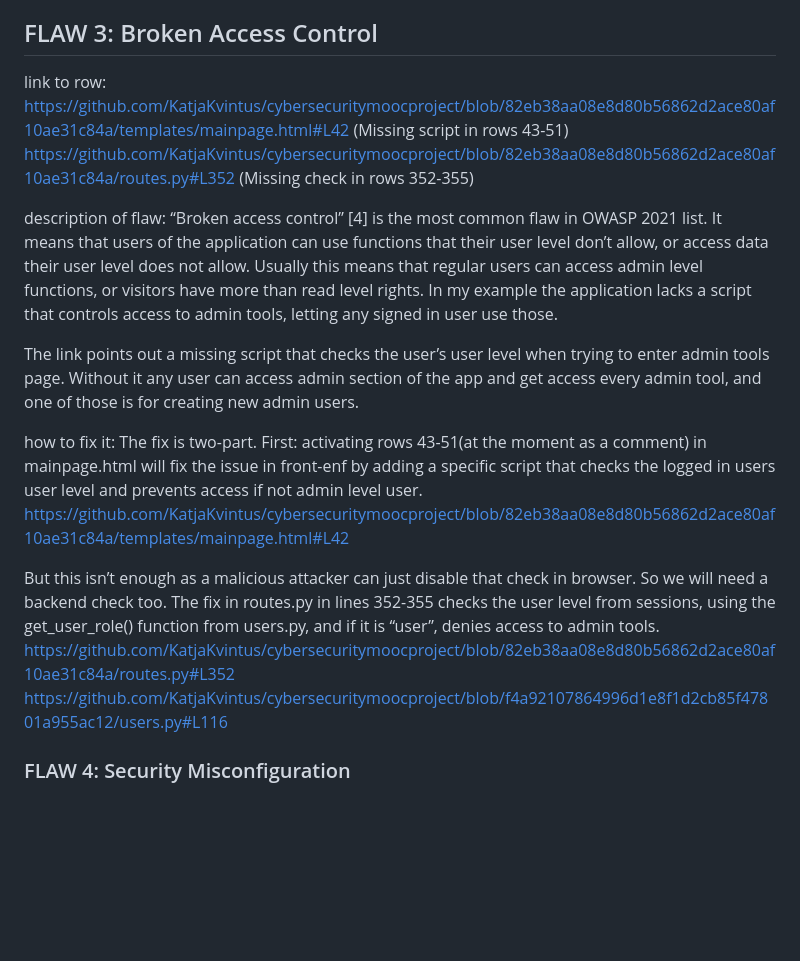
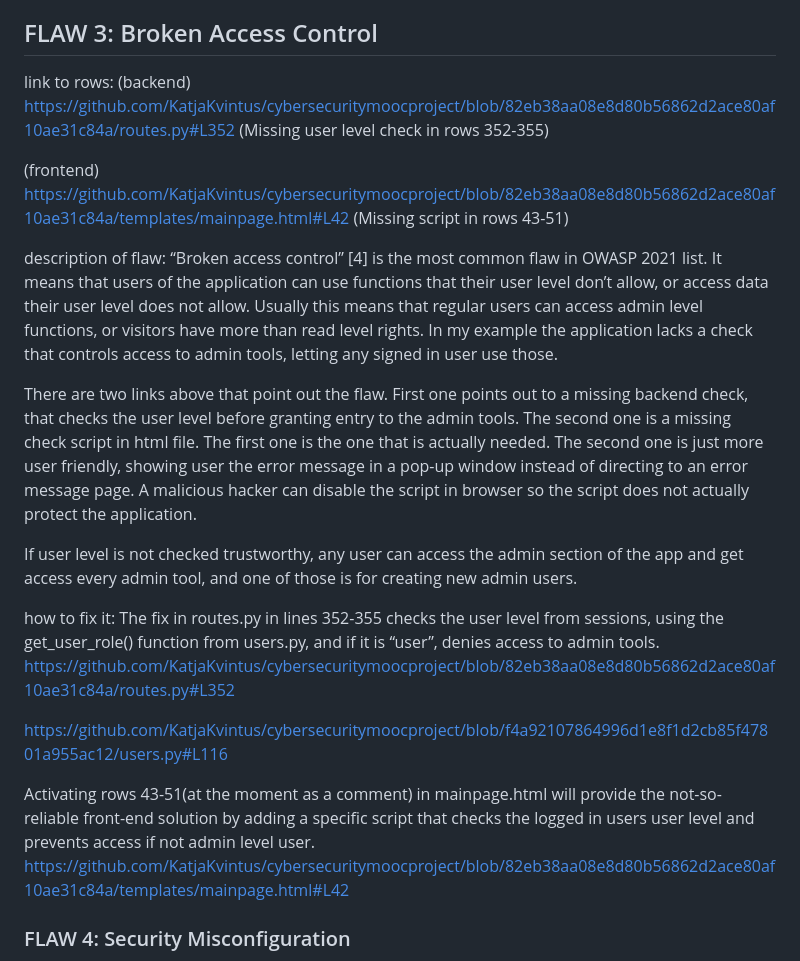
Before and after one commit to KatjaKvintus/cybersecuritymoocproject, a Markdown page: documents/course_essay.md, the part around the change. Rendered like a GitHub page; blank space fills up the shorter version.

```diff
--- a/documents/course_essay.md
+++ b/documents/course_essay.md
@@ -47,24 +47,28 @@ Flask== 3.0.1
 
 ## FLAW 3: Broken Access Control
 
-link to row:
-https://github.com/KatjaKvintus/cybersecuritymoocproject/blob/82eb38aa08e8d80b56862d2ace80af10ae31c84a/templates/mainpage.html#L42
+link to rows:
+(backend) https://github.com/KatjaKvintus/cybersecuritymoocproject/blob/82eb38aa08e8d80b56862d2ace80af10ae31c84a/routes.py#L352
+(Missing user level check in rows 352-355)
+
+(frontend) https://github.com/KatjaKvintus/cybersecuritymoocproject/blob/82eb38aa08e8d80b56862d2ace80af10ae31c84a/templates/mainpage.html#L42
 (Missing script in rows 43-51)
-https://github.com/KatjaKvintus/cybersecuritymoocproject/blob/82eb38aa08e8d80b56862d2ace80af10ae31c84a/routes.py#L352
-(Missing check in rows 352-355)
 
 description of flaw:
-“Broken access control” [4] is the most common flaw in OWASP 2021 list. It means that users of the application can use functions that their user level don’t allow, or access data their user level does not allow. Usually this means that regular users can access admin level functions, or visitors have more than read level rights. In my example the application lacks a script that controls access to admin tools, letting any signed in user use those.
+“Broken access control” [4] is the most common flaw in OWASP 2021 list. It means that users of the application can use functions that their user level don’t allow, or access data their user level does not allow. Usually this means that regular users can access admin level functions, or visitors have more than read level rights. In my example the application lacks a check that controls access to admin tools, letting any signed in user use those.
 
-The link points out a missing script that checks the user’s user level when trying to enter admin tools page. Without it any user can access admin section of the app and get access every admin tool,  and one of those is for creating new admin users.
+There are two links above that point out the flaw. First one points out to a missing backend check, that checks the user level before granting entry to the admin tools. The second one is a missing check script in html file. The first one is the one that is actually needed. The second one is just more user friendly, showing user the error message in a pop-up window instead of directing to an error message page. A malicious hacker can disable the script in browser so the script does not actually protect the application.
+
+If user level is not checked trustworthy, any user can access the admin section of the app and get access every admin tool,  and one of those is for creating new admin users.
 
 how to fix it:
-The fix is two-part. First: activating rows 43-51(at the moment as a comment)  in mainpage.html will fix the issue in front-enf by adding a specific script that checks the logged in users user level and prevents access if not admin level user.
+The fix in routes.py in lines 352-355 checks the user level from sessions, using the get_user_role() function from users.py, and if it is “user”, denies access to admin tools.
+https://github.com/KatjaKvintus/cybersecuritymoocproject/blob/82eb38aa08e8d80b56862d2ace80af10ae31c84a/routes.py#L352
+
+https://github.com/KatjaKvintus/cybersecuritymoocproject/blob/f4a92107864996d1e8f1d2cb85f47801a955ac12/users.py#L116
+
+Activating rows 43-51(at the moment as a comment) in mainpage.html will provide the not-so-reliable front-end solution by adding a specific script that checks the logged in users user level and prevents access if not admin level user.
 https://github.com/KatjaKvintus/cybersecuritymoocproject/blob/82eb38aa08e8d80b56862d2ace80af10ae31c84a/templates/mainpage.html#L42
-
-But  this isn’t enough as a malicious attacker can just disable that check in browser. So we will need a backend check too. The fix in routes.py in lines 352-355 checks the user level from sessions, using the get_user_role() function from users.py, and if it is “user”, denies access to admin tools.
-https://github.com/KatjaKvintus/cybersecuritymoocproject/blob/82eb38aa08e8d80b56862d2ace80af10ae31c84a/routes.py#L352
-https://github.com/KatjaKvintus/cybersecuritymoocproject/blob/f4a92107864996d1e8f1d2cb85f47801a955ac12/users.py#L116
 
 
 ### FLAW 4: Security Misconfiguration
```
